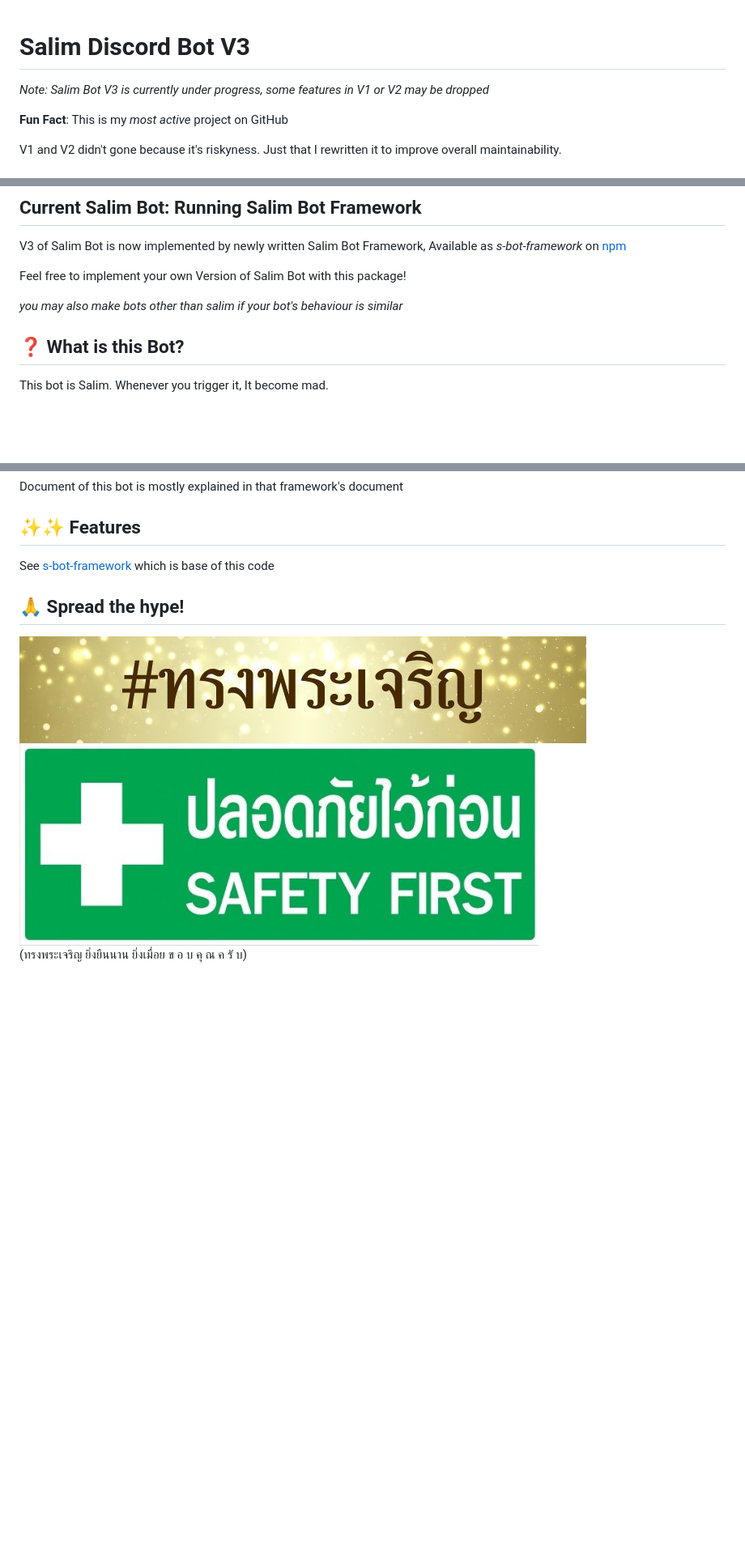
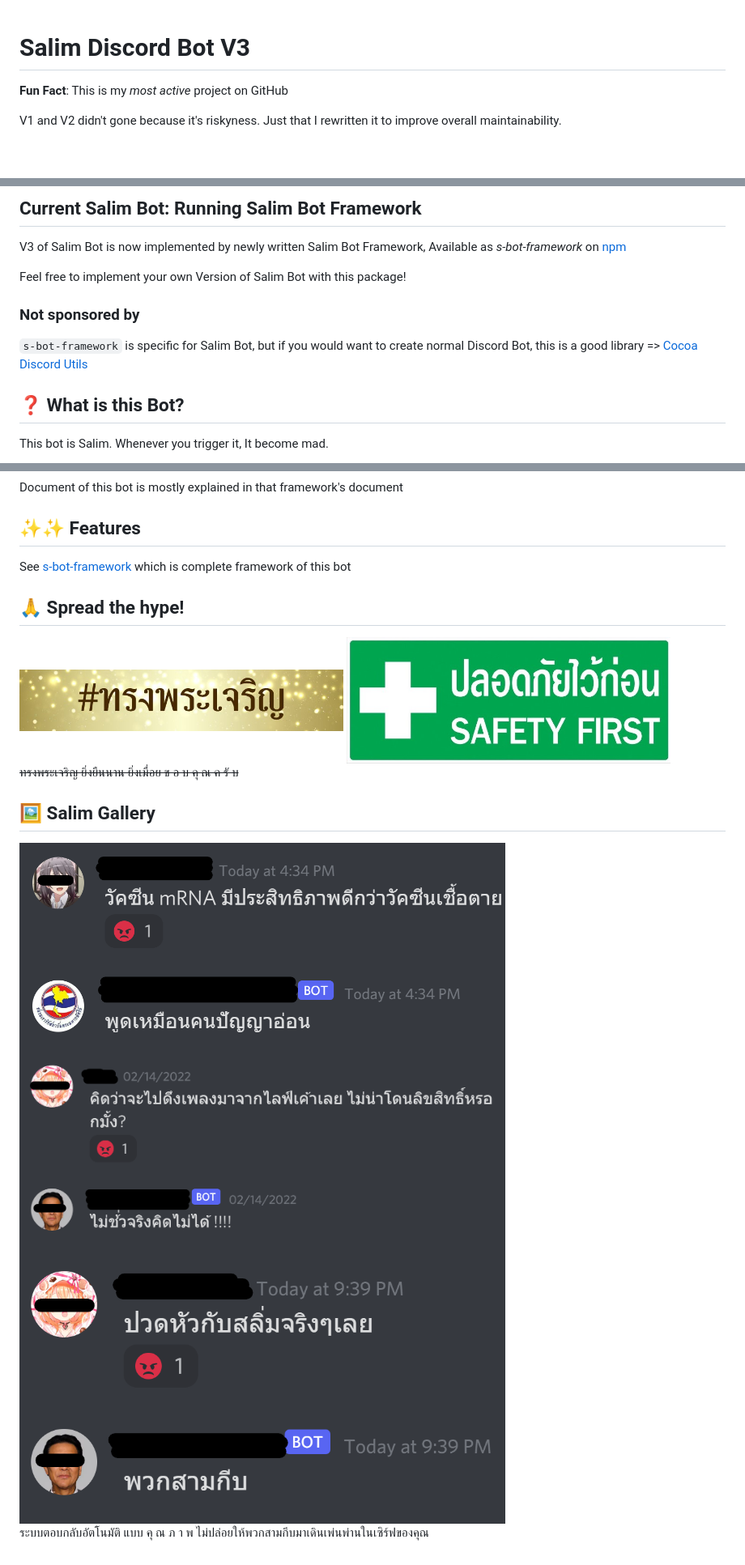
Before and after one commit to leomotors/salim-bot, a Markdown page: README.md, 3 parts joined by grey strips. Shown: that part at 81% size. Rendered like a GitHub page; pictures changed too: images/salim-bot-0.png (added), images/salim-bot-1.png (added), images/salim-bot-2.png (added); blank space fills up the shorter version.

Commit message:
[Release] Bump Deps and readme edit

```diff
--- a/README.md
+++ b/README.md
@@ -1,6 +1,4 @@
 # Salim Discord Bot V3
-
-*Note: Salim Bot V3 is currently under progress, some features in V1 or V2 may be dropped*
 
 **Fun Fact**: This is my *most active* project on GitHub
 
@@ -20,7 +18,11 @@ V3 of Salim Bot is now implemented by newly written Salim Bot Framework, Availab
 
 Feel free to implement your own Version of Salim Bot with this package!
 
-*you may also make bots other than salim if your bot's behaviour is similar*
+### Not sponsored by
+
+`s-bot-framework` is specific for Salim Bot, but if you would want to create
+normal Discord Bot, this is a good library =>
+[Cocoa Discord Utils](https://github.com/Leomotors/cocoa-discord-utils)
 
 ## ❓ What is this Bot?
 
@@ -92,12 +94,20 @@ Document of this bot is mostly explained in that framework's document
 
 ## ✨✨ Features
 
-See [s-bot-framework](https://github.com/Leomotors/s-bot-framework) which is base of this code
+See [s-bot-framework](https://github.com/Leomotors/s-bot-framework) which is complete framework of this bot
 
 ## 🙏 Spread the hype!
 
-<img src="./images/long-live-hm-queen.jpg" alt="#ทรงพระเจริญ">
+<img src="./images/long-live-hm-queen.jpg" alt="#ทรงพระเจริญ" width=400px>
 
-<img src="./images/SAFETY_FIRST.jpg" alt="ปลอดภัยไว้ก่อน" height=250px>
+<img src="./images/SAFETY_FIRST.jpg" alt="ปลอดภัยไว้ก่อน" width=400px>
 
-(ทรงพระเจริญ ยิ่งยืนนาน ยิ่งเมื่อย ข อ บ คุ ณ ค รั บ)
+~~ทรงพระเจริญ ยิ่งยืนนาน ยิ่งเมื่อย ข อ บ คุ ณ ค รั บ~~
+
+## 🖼️ Salim Gallery
+
+<img src="./images/salim-bot-0.png" width=600px>
+<img src="./images/salim-bot-1.png" width=600px>
+<img src="./images/salim-bot-2.png" width=600px>
+
+ระบบตอบกลับอัตโนมัติ แบบ คุ ณ ภ า พ ไม่ปล่อยให้พวกสามกีบมาเดินเพ่นพ่านในเซิร์ฟของคุณ
```
Also changed, not shown: 4 other files.
